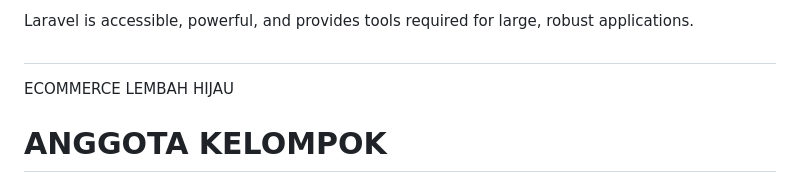
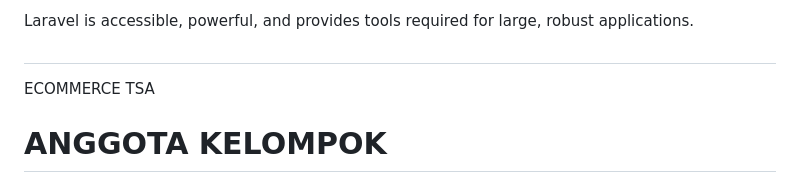
Before and after one commit to SanSiro2603/E-COMMERCE-TSA, a Markdown page: README.md, the part around the change. Drawn GitHub-style.

```diff
--- a/README.md
+++ b/README.md
@@ -22,7 +22,7 @@ Laravel is a web application framework with expressive, elegant syntax. We belie
 Laravel is accessible, powerful, and provides tools required for large, robust applications.
 
 ##
-ECOMMERCE LEMBAH HIJAU
+ECOMMERCE TSA
 # ANGGOTA KELOMPOK
 - ACHMAD PUTRA GALATAMA
 - FAJAR MAULANA
```
